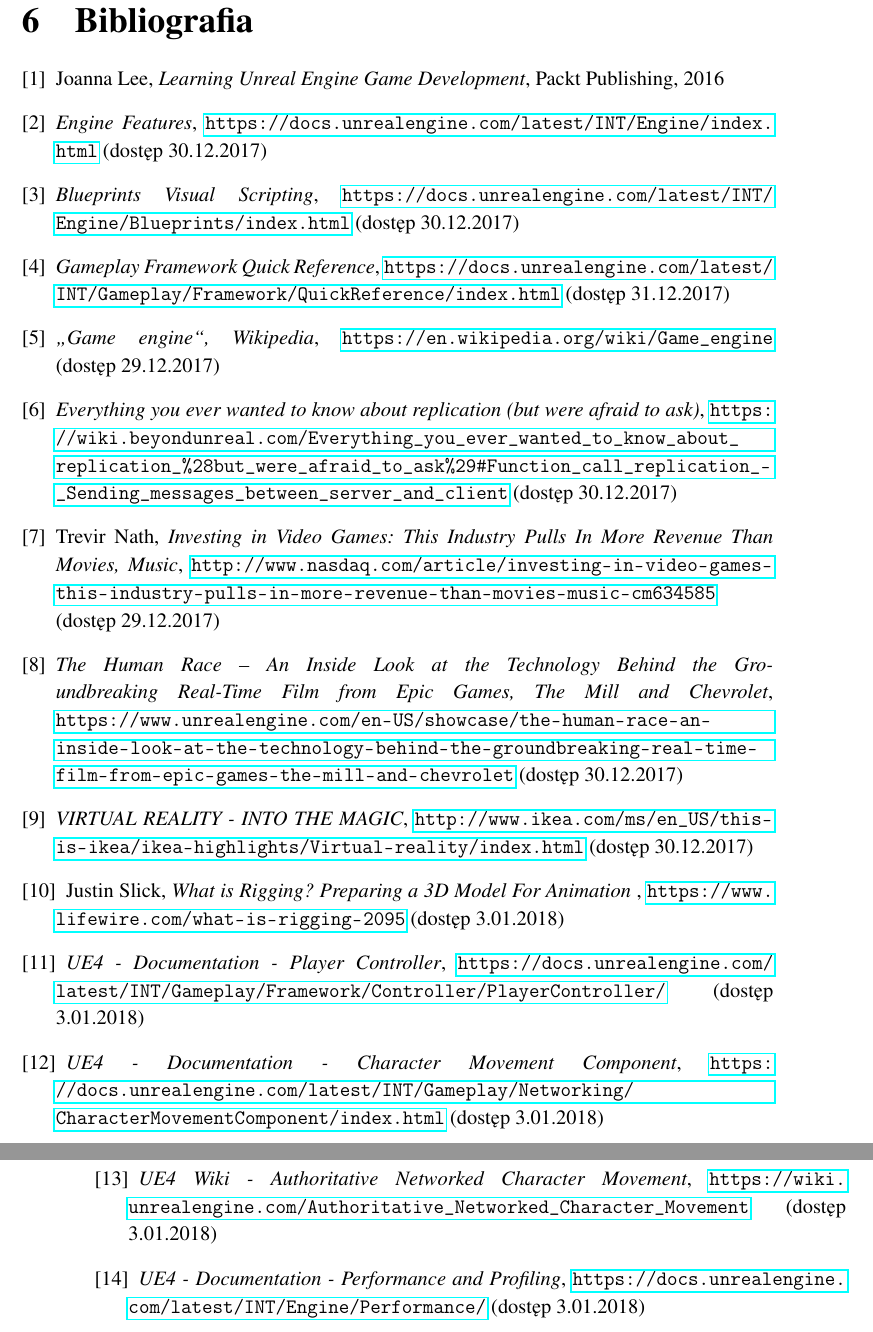
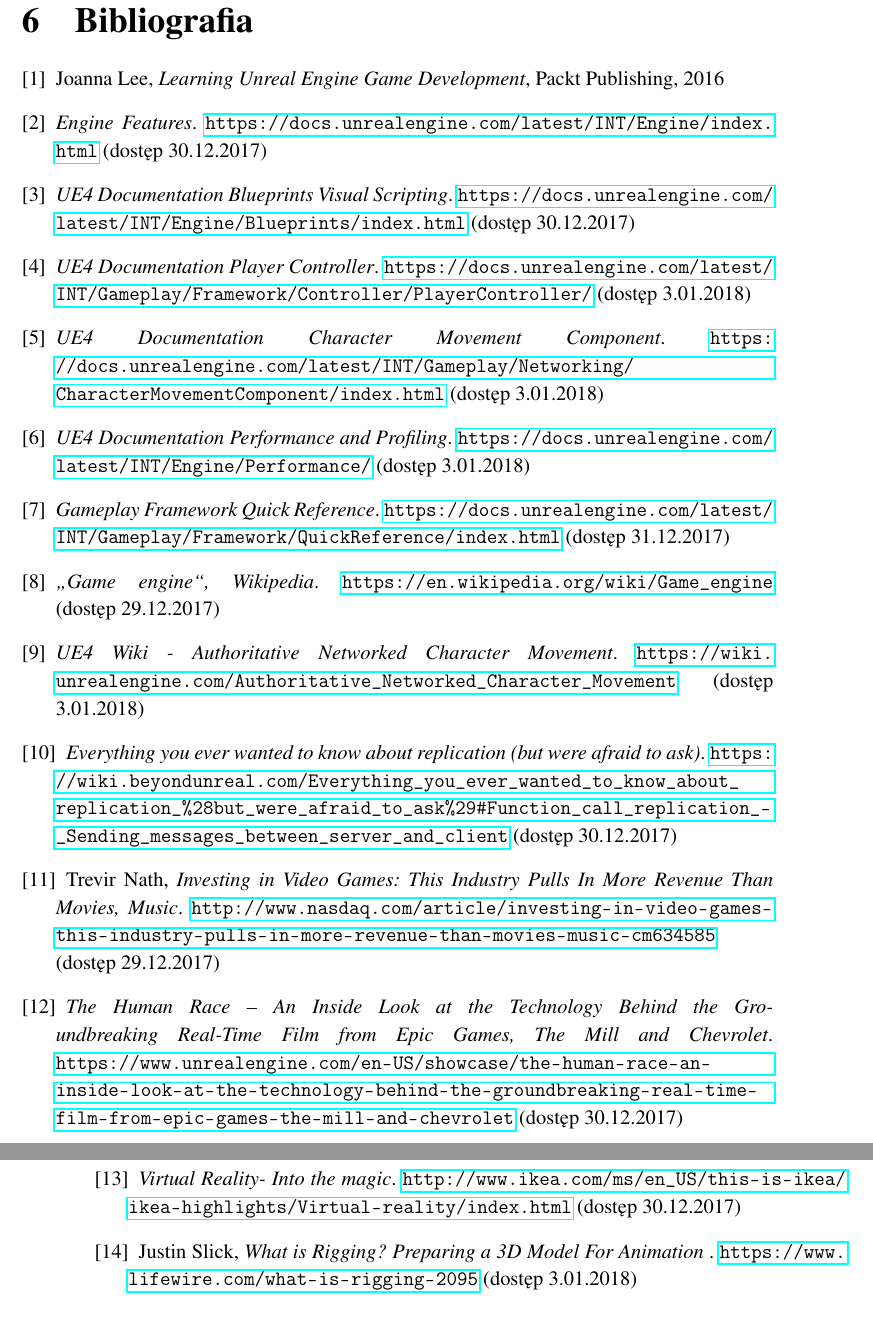
Before and after one commit to mszadko/thesis_1, a LaTeX thesis (LaTeX/thesis_1.tex): two parts of pages 26 and 27 of 28, joined at a grey line, cut so that both start at the same text. Compiled offline with pdfLaTeX.

Commit message:
changed bib

```diff
--- a/LaTeX/thesis_1.tex
+++ b/LaTeX/thesis_1.tex
@@ -244,45 +244,49 @@
 Joanna Lee, \textit{Learning Unreal Engine Game Development}, Packt Publishing, 2016
 
 \bibitem{docs-ue4-features}
-\textit{Engine Features}, \url{https://docs.unrealengine.com/latest/INT/Engine/index.html} (dostęp 30.12.2017)
+\textit{Engine Features}. \url{https://docs.unrealengine.com/latest/INT/Engine/index.html} (dostęp 30.12.2017)
 
 \bibitem{docs-blueprints}
-\textit{Blueprints Visual Scripting}, \url{https://docs.unrealengine.com/latest/INT/Engine/Blueprints/index.html} (dostęp 30.12.2017)
+\textit{UE4 Documentation Blueprints Visual Scripting}. \url{https://docs.unrealengine.com/latest/INT/Engine/Blueprints/index.html} (dostęp 30.12.2017)
+
+\bibitem{docs-playercontroller}
+\textit{UE4 Documentation Player Controller}. \url{https://docs.unrealengine.com/latest/INT/Gameplay/Framework/Controller/PlayerController/}  (dostęp 3.01.2018)
+
+\bibitem{docs-charactermovementcomponent}
+\textit{UE4 Documentation Character Movement Component}.  \url{https://docs.unrealengine.com/latest/INT/Gameplay/Networking/CharacterMovementComponent/index.html}  (dostęp 3.01.2018)
+
+\bibitem{docs-profiler}
+\textit{UE4 Documentation Performance and Profiling}. \url{https://docs.unrealengine.com/latest/INT/Engine/Performance/}  (dostęp 3.01.2018)
 
 \bibitem{docs-gameplay-framework}
-\textit{Gameplay Framework Quick Reference}, \url{https://docs.unrealengine.com/latest/INT/Gameplay/Framework/QuickReference/index.html} (dostęp 31.12.2017)
+\textit{Gameplay Framework Quick Reference}. \url{https://docs.unrealengine.com/latest/INT/Gameplay/Framework/QuickReference/index.html} (dostęp 31.12.2017)
 
 \bibitem{wiki-game-engine}
-\textit{,,Game engine``, Wikipedia}, \url{https://en.wikipedia.org/wiki/Game_engine} {\mbox(dostęp 29.12.2017)}
+\textit{,,Game engine``, Wikipedia}. \url{https://en.wikipedia.org/wiki/Game_engine} {\mbox(dostęp 29.12.2017)}
+
+\bibitem{uewiki-charmovement}
+\textit{UE4 Wiki - Authoritative Networked Character Movement}. \url{https://wiki.unrealengine.com/Authoritative_Networked_Character_Movement}  (dostęp 3.01.2018)
 
 \bibitem{unreal-wiki-replication}
-\textit{Everything you ever wanted to know about replication (but were afraid to ask)}, \url{https://wiki.beyondunreal.com/Everything_you_ever_wanted_to_know_about_replication_\%28but_were_afraid_to_ask\%29#Function_call_replication_-_Sending_messages_between_server_and_client} (dostęp 30.12.2017)
+\textit{Everything you ever wanted to know about replication (but were afraid to ask)}. \url{https://wiki.beyondunreal.com/Everything_you_ever_wanted_to_know_about_replication_\%28but_were_afraid_to_ask\%29#Function_call_replication_-_Sending_messages_between_server_and_client} (dostęp 30.12.2017)
 
 \bibitem{nasdaq-video-games-industry}
-Trevir Nath, \textit{Investing in Video Games: This Industry Pulls In More Revenue Than Movies, Music},
+Trevir Nath, \textit{Investing in Video Games: This Industry Pulls In More Revenue Than Movies, Music}.
 \url{http://www.nasdaq.com/article/investing-in-video-games-this-industry-pulls-in-more-revenue-than-movies-music-cm634585} {\mbox(dostęp 29.12.2017)}
 
 \bibitem{the-human-race}
-\textit{The Human Race – An Inside Look at the Technology Behind the Groundbreaking Real-Time Film from Epic Games, The Mill and Chevrolet}, \url{https://www.unrealengine.com/en-US/showcase/the-human-race-an-inside-look-at-the-technology-behind-the-groundbreaking-real-time-film-from-epic-games-the-mill-and-chevrolet} (dostęp 30.12.2017)
+\textit{The Human Race – An Inside Look at the Technology Behind the Groundbreaking Real-Time Film from Epic Games, The Mill and Chevrolet}. \url{https://www.unrealengine.com/en-US/showcase/the-human-race-an-inside-look-at-the-technology-behind-the-groundbreaking-real-time-film-from-epic-games-the-mill-and-chevrolet} (dostęp 30.12.2017)
 
 \bibitem{ikea-vr}
-\textit{VIRTUAL REALITY - INTO THE MAGIC}, \url{http://www.ikea.com/ms/en_US/this-is-ikea/ikea-highlights/Virtual-reality/index.html} (dostęp 30.12.2017)
+\textit{Virtual Reality- Into the magic}. \url{http://www.ikea.com/ms/en_US/this-is-ikea/ikea-highlights/Virtual-reality/index.html} (dostęp 30.12.2017)
 
 \bibitem{whats-rigging}
-Justin Slick, \textit{What is Rigging? Preparing a 3D Model For Animation }, \url{https://www.lifewire.com/what-is-rigging-2095}  (dostęp 3.01.2018)
-
-\bibitem{docs-playercontroller}
-\textit{UE4 - Documentation - Player Controller}, \url{https://docs.unrealengine.com/latest/INT/Gameplay/Framework/Controller/PlayerController/}  (dostęp 3.01.2018)
-
-\bibitem{docs-charactermovementcomponent}
-\textit{UE4 - Documentation - Character Movement Component}, \url{https://docs.unrealengine.com/latest/INT/Gameplay/Networking/CharacterMovementComponent/index.html}  (dostęp 3.01.2018)
-
-\bibitem{uewiki-charmovement}
-\textit{UE4 Wiki - Authoritative Networked Character Movement}, \url{https://wiki.unrealengine.com/Authoritative_Networked_Character_Movement}  (dostęp 3.01.2018)
+Justin Slick, \textit{What is Rigging? Preparing a 3D Model For Animation }. \url{https://www.lifewire.com/what-is-rigging-2095}  (dostęp 3.01.2018)
 
 
-\bibitem{docs-profiler}
-\textit{UE4 - Documentation - Performance and Profiling}, \url{https://docs.unrealengine.com/latest/INT/Engine/Performance/}  (dostęp 3.01.2018)
+
+
+
 
 \end{thebibliography}
 
```
Also changed, not shown: LaTeX/thesis_1.pdf, 1 other file.
